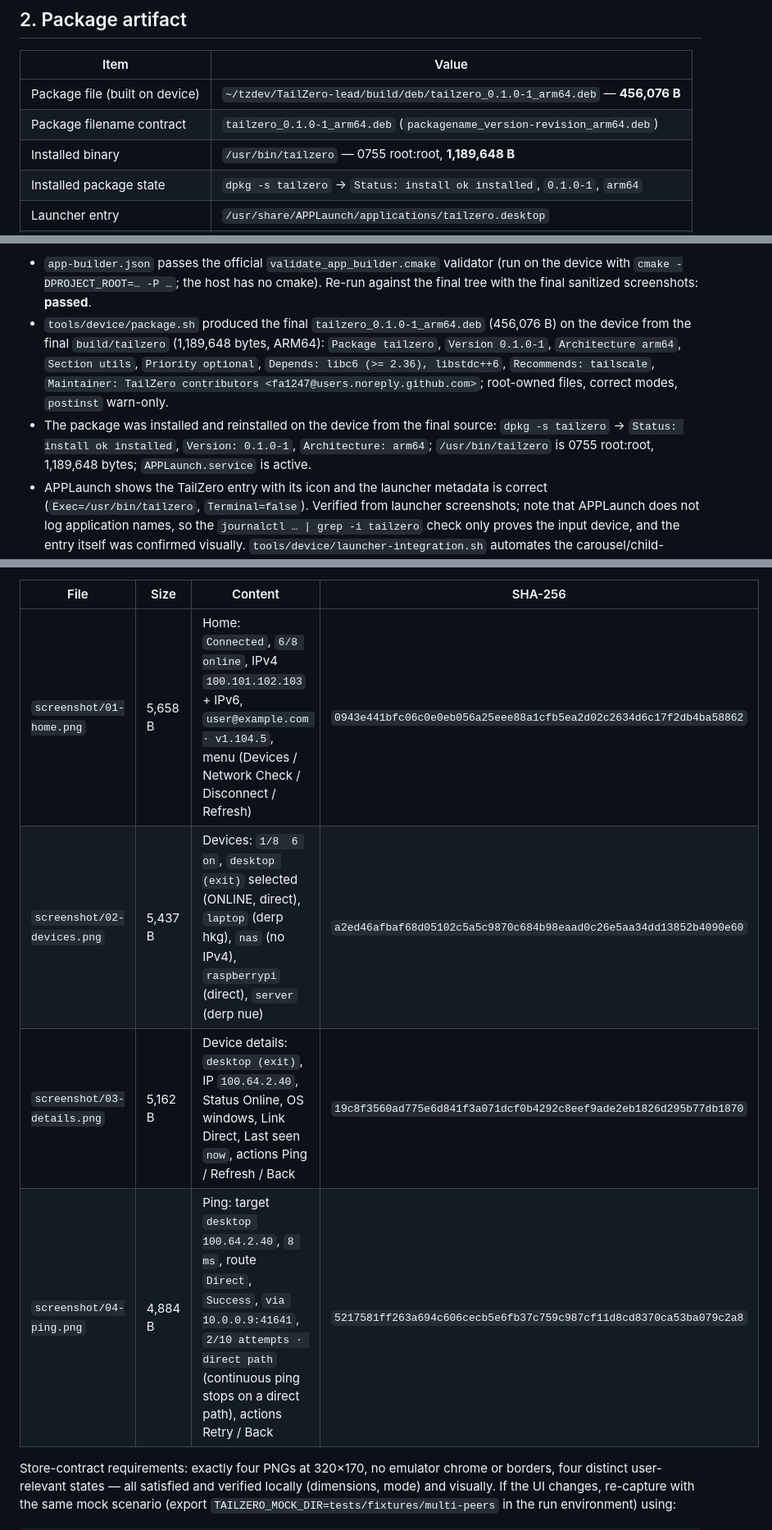
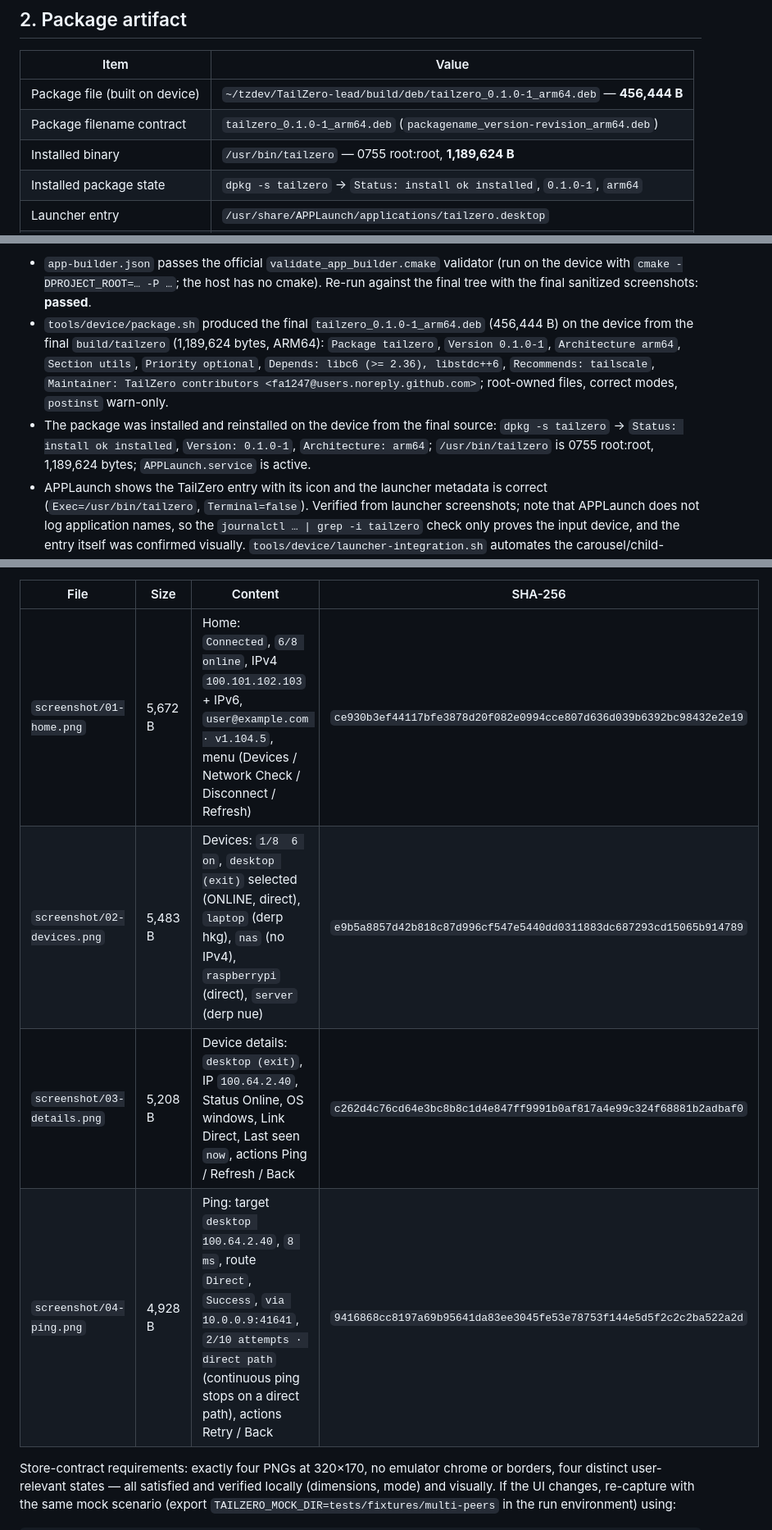
Before and after one commit to fa1247/TailZero, a Markdown page: PUBLISH.md, 3 parts joined by grey strips. Shown at 82% size. GitHub-like rendering.

```diff
--- a/PUBLISH.md
+++ b/PUBLISH.md
@@ -26,9 +26,9 @@ Fields marked **TODO** are not ready for submission.
 
 | Item | Value |
 | --- | --- |
-| Package file (built on device) | `~/tzdev/TailZero-lead/build/deb/tailzero_0.1.0-1_arm64.deb` — **456,076 B** |
+| Package file (built on device) | `~/tzdev/TailZero-lead/build/deb/tailzero_0.1.0-1_arm64.deb` — **456,444 B** |
 | Package filename contract | `tailzero_0.1.0-1_arm64.deb` (`packagename_version-revision_arm64.deb`) |
-| Installed binary | `/usr/bin/tailzero` — 0755 root:root, **1,189,648 B** |
+| Installed binary | `/usr/bin/tailzero` — 0755 root:root, **1,189,624 B** |
 | Installed package state | `dpkg -s tailzero` → `Status: install ok installed`, `0.1.0-1`, `arm64` |
 | Launcher entry | `/usr/share/APPLaunch/applications/tailzero.desktop` |
 | Icon in package | `/usr/share/APPLaunch/share/images/tailzero.png` (+ `_100`, `_80`) |
@@ -43,7 +43,7 @@ Release evidence collected (2026-11-09):
   Re-run against the final tree with the final sanitized screenshots:
   **passed**.
 - `tools/device/package.sh` produced the final `tailzero_0.1.0-1_arm64.deb`
-  (456,076 B) on the device from the final `build/tailzero` (1,189,648 bytes,
+  (456,444 B) on the device from the final `build/tailzero` (1,189,624 bytes,
   ARM64): `Package tailzero`, `Version 0.1.0-1`, `Architecture arm64`,
   `Section utils`, `Priority optional`,
   `Depends: libc6 (>= 2.36), libstdc++6`, `Recommends: tailscale`,
@@ -51,7 +51,7 @@ Release evidence collected (2026-11-09):
   root-owned files, correct modes, `postinst` warn-only.
 - The package was installed and reinstalled on the device from the final source:
   `dpkg -s tailzero` → `Status: install ok installed`, `Version: 0.1.0-1`,
-  `Architecture: arm64`; `/usr/bin/tailzero` is 0755 root:root, 1,189,648 bytes;
+  `Architecture: arm64`; `/usr/bin/tailzero` is 0755 root:root, 1,189,624 bytes;
   `APPLaunch.service` is active.
 - APPLaunch shows the TailZero entry with its icon and the launcher metadata is
   correct (`Exec=/usr/bin/tailzero`, `Terminal=false`). Verified from launcher
@@ -148,10 +148,10 @@ data**.
 
 | File | Size | Content | SHA-256 |
 | --- | --- | --- | --- |
-| `screenshot/01-home.png` | 5,658 B | Home: `Connected`, `6/8 online`, IPv4 `100.101.102.103` + IPv6, `user@example.com · v1.104.5`, menu (Devices / Network Check / Disconnect / Refresh) | `0943e441bfc06c0e0eb056a25eee88a1cfb5ea2d02c2634d6c17f2db4ba58862` |
-| `screenshot/02-devices.png` | 5,437 B | Devices: `1/8  6 on`, `desktop (exit)` selected (ONLINE, direct), `laptop` (derp hkg), `nas` (no IPv4), `raspberrypi` (direct), `server` (derp nue) | `a2ed46afbaf68d05102c5a5c9870c684b98eaad0c26e5aa34dd13852b4090e60` |
-| `screenshot/03-details.png` | 5,162 B | Device details: `desktop (exit)`, IP `100.64.2.40`, Status Online, OS windows, Link Direct, Last seen `now`, actions Ping / Refresh / Back | `19c8f3560ad775e6d841f3a071dcf0b4292c8eef9ade2eb1826d295b77db1870` |
-| `screenshot/04-ping.png` | 4,884 B | Ping: target `desktop 100.64.2.40`, `8 ms`, route `Direct`, `Success`, `via 10.0.0.9:41641`, `2/10 attempts · direct path` (continuous ping stops on a direct path), actions Retry / Back | `5217581ff263a694c606cecb5e6fb37c759c987cf11d8cd8370ca53ba079c2a8` |
+| `screenshot/01-home.png` | 5,672 B | Home: `Connected`, `6/8 online`, IPv4 `100.101.102.103` + IPv6, `user@example.com · v1.104.5`, menu (Devices / Network Check / Disconnect / Refresh) | `ce930b3ef44117bfe3878d20f082e0994cce807d636d039b6392bc98432e2e19` |
+| `screenshot/02-devices.png` | 5,483 B | Devices: `1/8  6 on`, `desktop (exit)` selected (ONLINE, direct), `laptop` (derp hkg), `nas` (no IPv4), `raspberrypi` (direct), `server` (derp nue) | `e9b5a8857d42b818c87d996cf547e5440dd0311883dc687293cd15065b914789` |
+| `screenshot/03-details.png` | 5,208 B | Device details: `desktop (exit)`, IP `100.64.2.40`, Status Online, OS windows, Link Direct, Last seen `now`, actions Ping / Refresh / Back | `c262d4c76cd64e3bc8b8c1d4e847ff9991b0af817a4e99c324f68881b2adbaf0` |
+| `screenshot/04-ping.png` | 4,928 B | Ping: target `desktop 100.64.2.40`, `8 ms`, route `Direct`, `Success`, `via 10.0.0.9:41641`, `2/10 attempts · direct path` (continuous ping stops on a direct path), actions Retry / Back | `9416868cc8197a69b95641da83ee3045fe53e78753f144e5d5f2c2c2ba522a2d` |
 
 Store-contract requirements: exactly four PNGs at 320×170, no emulator chrome or
 borders, four distinct user-relevant states — all satisfied and verified locally
```
Also changed, not shown: other parts of PUBLISH.md (+1 -1 lines), README.md (+12 -4 lines), docs/TESTING.md (+11 -3 lines), screenshot/01-home.png, screenshot/02-devices.png, screenshot/03-details.png, screenshot/04-ping.png, 11 other files.
